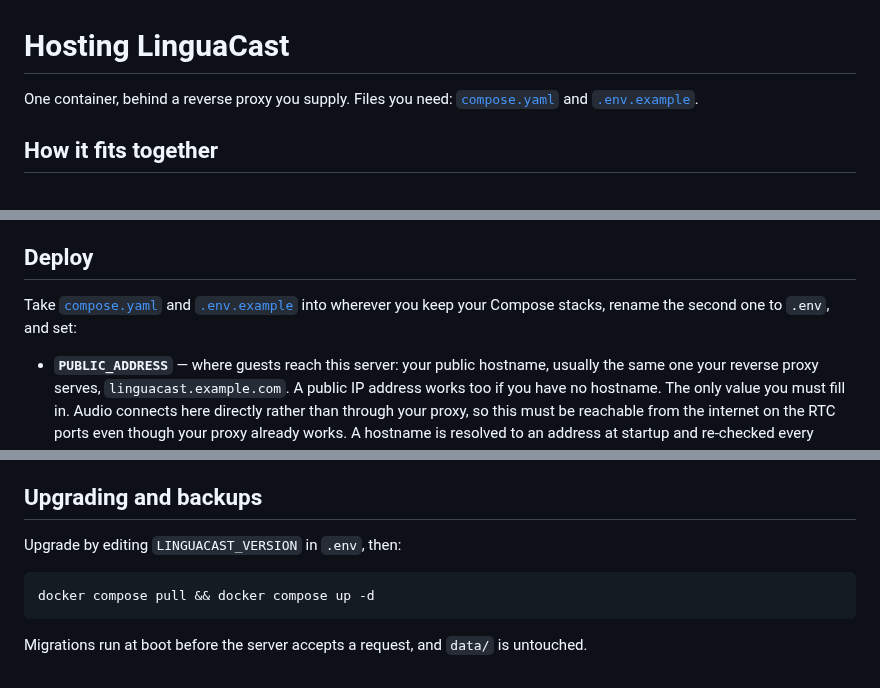
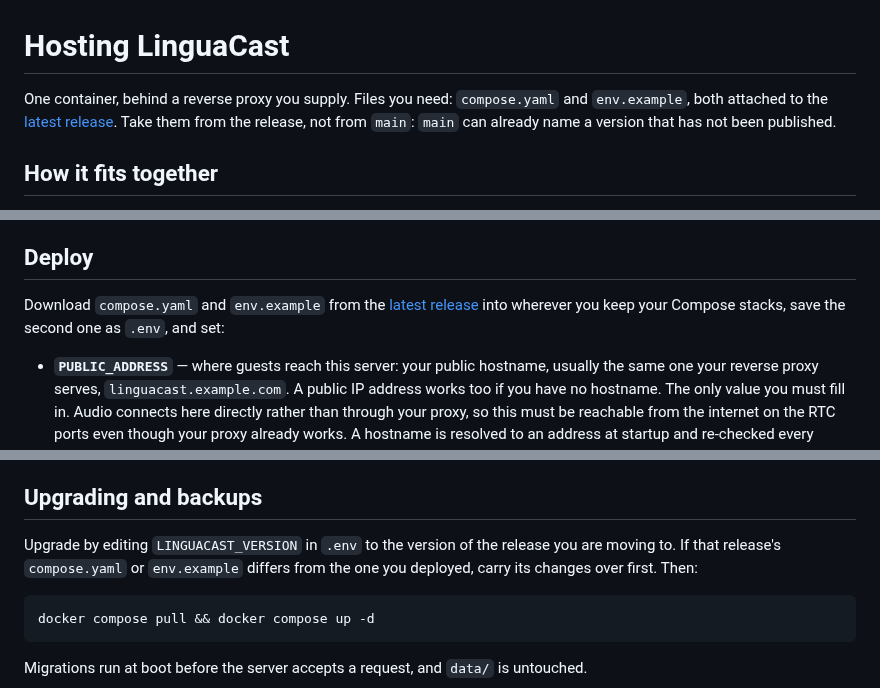
Before and after one commit to simon-vajda/hallspeak, a Markdown page: docs/hosting.md, 3 parts joined by grey strips. Drawn GitHub-style.

````diff
--- a/docs/hosting.md
+++ b/docs/hosting.md
@@ -1,7 +1,9 @@
 # Hosting LinguaCast
 
-One container, behind a reverse proxy you supply. Files you need:
-[`compose.yaml`](../compose.yaml) and [`.env.example`](../.env.example).
+One container, behind a reverse proxy you supply. Files you need: `compose.yaml` and
+`env.example`, both attached to the
+[latest release](https://github.com/simon-vajda/linguacast/releases/latest). Take them from
+the release, not from `main`: `main` can already name a version that has not been published.
 
 ## How it fits together
 
@@ -40,8 +42,9 @@ flowchart LR
 
 ## Deploy
 
-Take [`compose.yaml`](../compose.yaml) and [`.env.example`](../.env.example) into
-wherever you keep your Compose stacks, rename the second one to `.env`, and set:
+Download `compose.yaml` and `env.example` from the
+[latest release](https://github.com/simon-vajda/linguacast/releases/latest) into wherever you
+keep your Compose stacks, save the second one as `.env`, and set:
 
 - **`PUBLIC_ADDRESS`** — where guests reach this server: your public hostname, usually
   the same one your reverse proxy serves, `linguacast.example.com`. A public IP address
@@ -169,7 +172,9 @@ LAN can succeed or fail for reasons no real guest will ever hit.
 
 ## Upgrading and backups
 
-Upgrade by editing `LINGUACAST_VERSION` in `.env`, then:
+Upgrade by editing `LINGUACAST_VERSION` in `.env` to the version of the release you are
+moving to. If that release's `compose.yaml` or `env.example` differs from the one you deployed,
+carry its changes over first. Then:
 
 ```sh
 docker compose pull && docker compose up -d
````
Also changed, not shown: AGENTS.md (+1 -0 lines), docs/versioning.md (+25 -11 lines).
